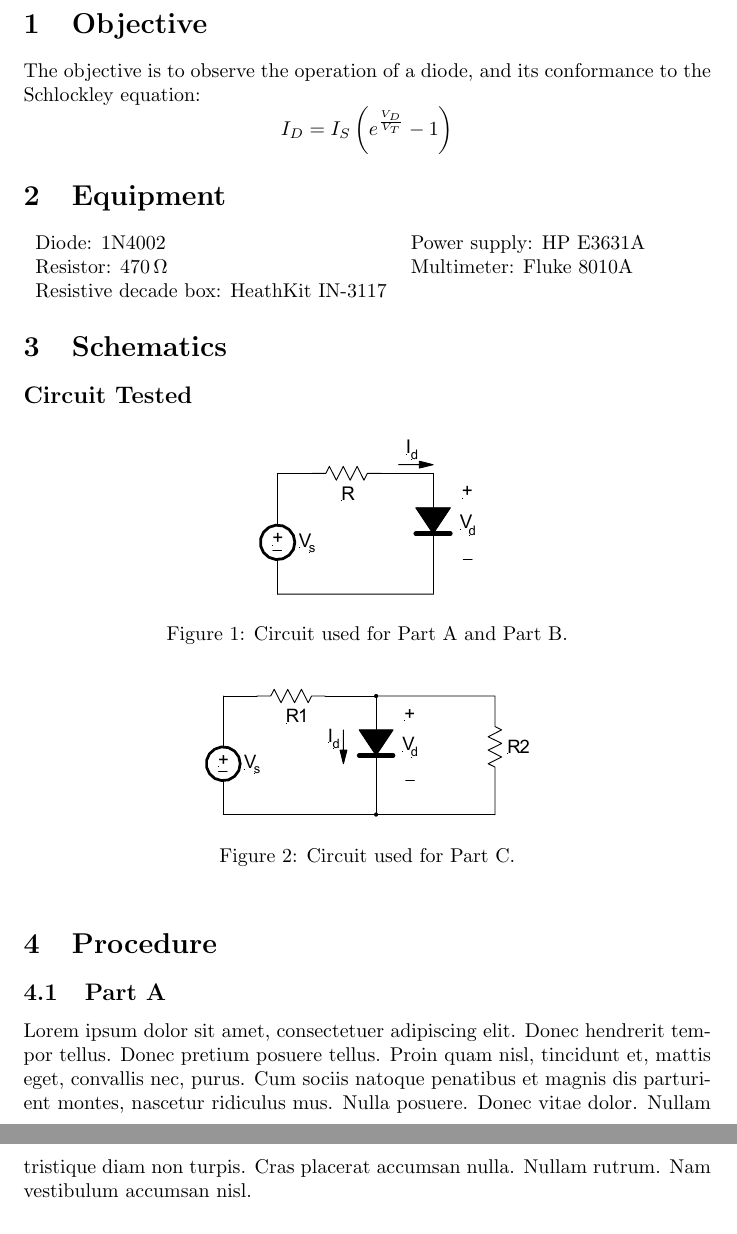
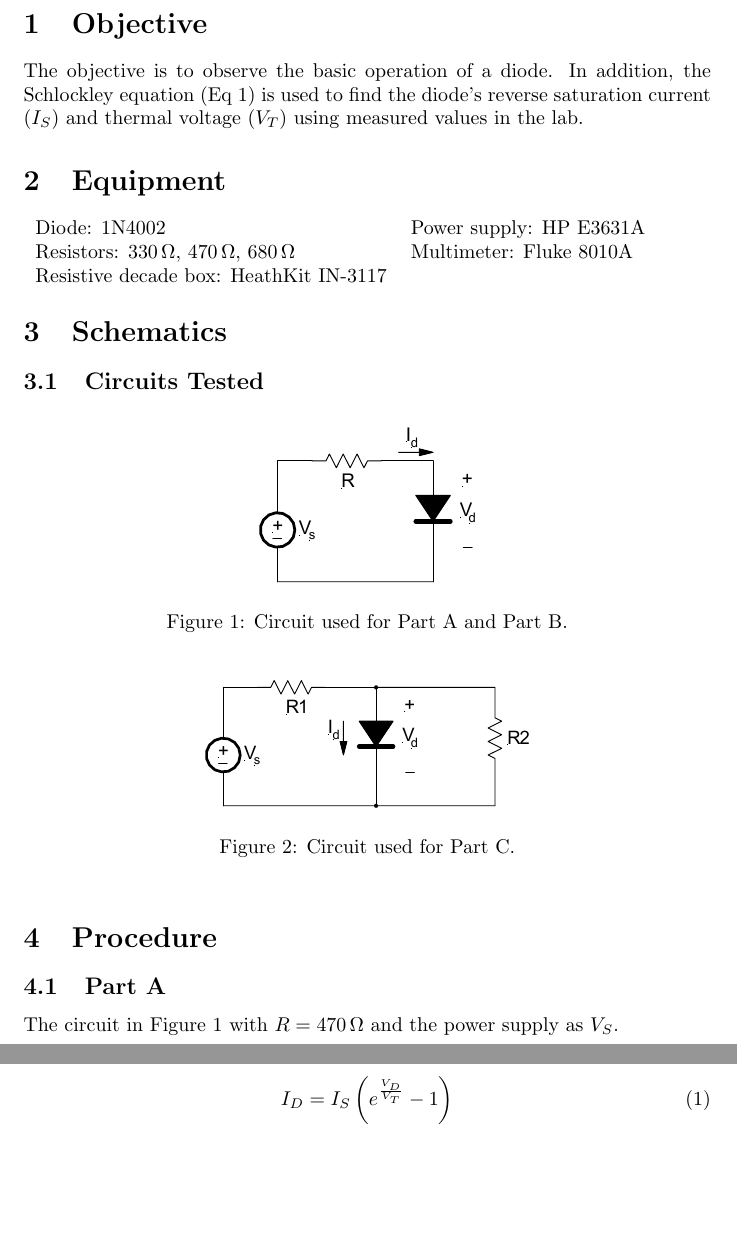
Before and after one commit to charlespittman/massive-ironman, a LaTeX document (school/elec_313/lab2/tex/report.tex): two parts of pages 2 and 3 of 5 before the commit and two parts of pages 2 and 5 of 5 after it, joined at a grey line, cut so that both start at the same text, the shorter picture padded with empty space. Compiled offline with pdfLaTeX.

Commit message:
Starting procedure

```diff
--- a/school/elec_313/lab2/tex/report.tex
+++ b/school/elec_313/lab2/tex/report.tex
@@ -49,9 +49,10 @@
 \section{Objective}
 \label{sec:objective}
 
-The objective is to observe the operation of a diode, and its
-conformance to the Schlockley equation:
-\[I_D = I_S \left(e^{\frac{V_D}{V_T}} - 1\right)\]
+The objective is to observe the basic operation of a diode.  In
+addition, the Schlockley equation (Eq~\ref{eqn:schlockley}) is used to
+find the diode's reverse saturation current ($I_S$) and thermal
+voltage ($V_T$) using measured values in the lab.
 
 \section{Equipment}
 \label{sec:equipment}
@@ -59,15 +60,14 @@ conformance to the Schlockley equation:
 \begin{tabular}{ll}
   \centering
   Diode: 1N4002 & Power supply: HP E3631A \\
-  Resistor: \SI{470}{\ohm} & Multimeter: Fluke 8010A \\
+  Resistors: \SI{330}{\ohm}, \SI{470}{\ohm}, \SI{680}{\ohm} & Multimeter: Fluke 8010A \\
   Resistive decade box: HeathKit IN-3117 & \\
 \end{tabular}
 
 \section{Schematics}
 \label{sec:schematics}
 
-% The asterisk after section inhibits the numbering of the section.
-\subsection*{Circuit Tested}
+\subsection{Circuits Tested}
 \label{sec:ckt_tested}
 
 \begin{figure}[hbtp]
@@ -88,13 +88,8 @@ conformance to the Schlockley equation:
 \subsection{Part A}
 \label{sec:proc_a}
 
-Lorem ipsum dolor sit amet, consectetuer adipiscing elit. Donec
-hendrerit tempor tellus. Donec pretium posuere tellus. Proin quam
-nisl, tincidunt et, mattis eget, convallis nec, purus. Cum sociis
-natoque penatibus et magnis dis parturient montes, nascetur ridiculus
-mus. Nulla posuere. Donec vitae dolor. Nullam tristique diam non
-turpis. Cras placerat accumsan nulla. Nullam rutrum. Nam vestibulum
-accumsan nisl.
+The circuit in Figure~\ref{fig:circuit1} with $R = \SI{470}{\ohm}$ and
+the power supply as $V_S$.
 
 \subsection{Part B}
 \label{sec:proc_b}
@@ -180,11 +172,12 @@ accumsan nisl.
+\label{sec:equations}
 
 % LaTeX sees blank lines as a start of another paragraph.  To avoid
 % unnecessary vertical spaces between equations, and still visually
 % separate in source, put a comment between them.
-%\begin{equation}
-%  \label{eqn:percent_error}
-%  \%_{error} = \frac{|measured - nominal|}{nominal} \times 100\%
-%\end{equation}
+\begin{equation}
+  \label{eqn:schlockley}
+  I_D = I_S \left(e^{\frac{V_D}{V_T}} - 1\right)
+\end{equation}
 %%
 %\begin{equation}
 %  \label{eqn:R_o}
```
Also changed, not shown: school/elec_313/lab2/tex/report.pdf, school/elec_313/lab2/tex/report.tex (5 more changed lines).
